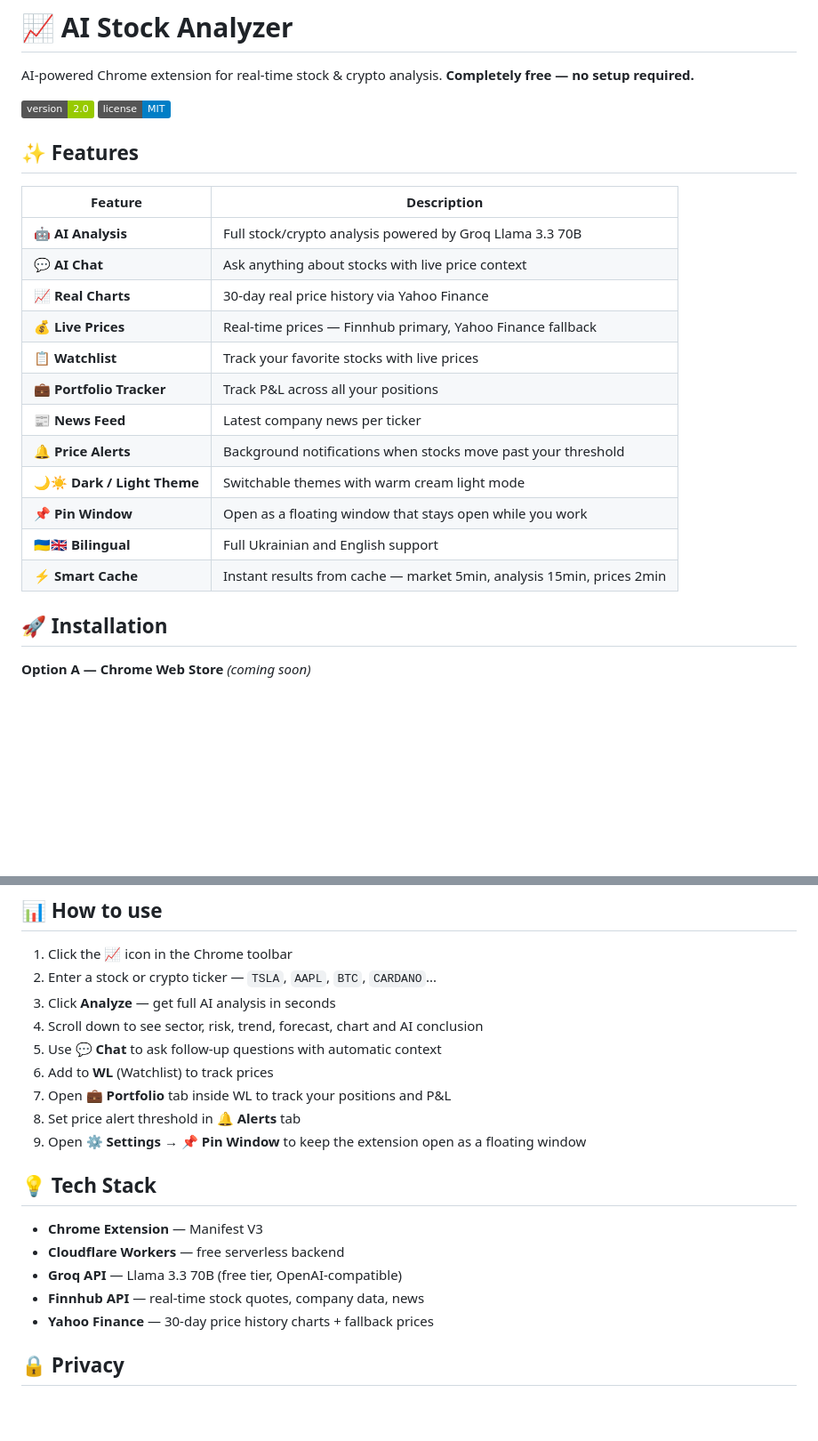
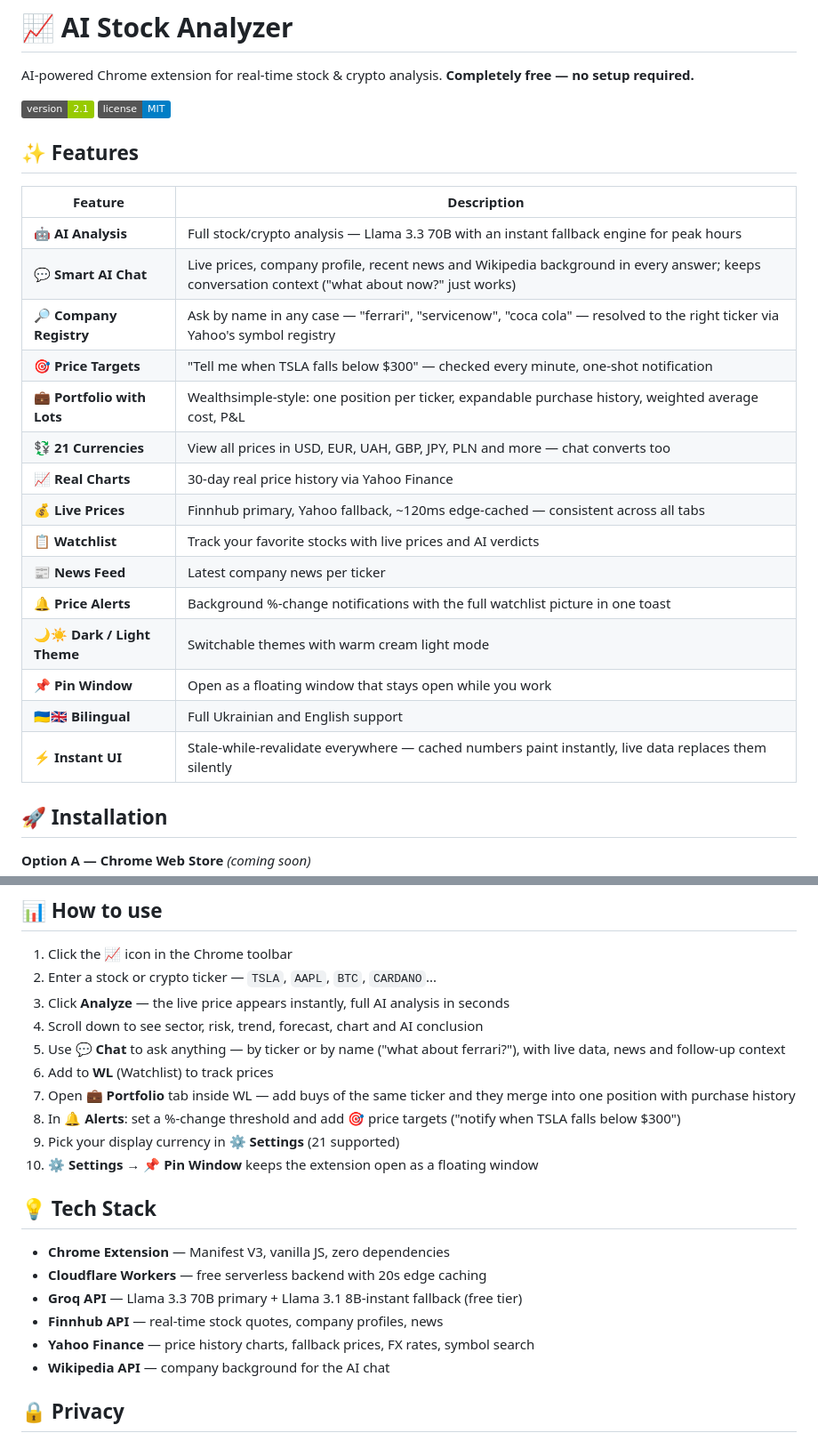
Before and after one commit to mrignis/ai-stock-analyzer, a Markdown page: README.md, 2 parts joined by grey strips. Shown at 89% size. Rendered like a GitHub page; badges without logos; blank space fills up the shorter version.

Commit message:
docs: README reflects v2.1 — targets, registry, currencies, fallback engine
Co-Authored-By: Claude Fable 5 <noreply@anthropic.com>

```diff
--- a/README.md
+++ b/README.md
@@ -2,24 +2,27 @@
 
 AI-powered Chrome extension for real-time stock & crypto analysis. **Completely free — no setup required.**
 
-![Version](https://img.shields.io/badge/version-2.0-green) ![License](https://img.shields.io/badge/license-MIT-blue)
+![Version](https://img.shields.io/badge/version-2.1-green) ![License](https://img.shields.io/badge/license-MIT-blue)
 
 ## ✨ Features
 
 | Feature | Description |
 |---|---|
-| 🤖 **AI Analysis** | Full stock/crypto analysis powered by Groq Llama 3.3 70B |
-| 💬 **AI Chat** | Ask anything about stocks with live price context |
+| 🤖 **AI Analysis** | Full stock/crypto analysis — Llama 3.3 70B with an instant fallback engine for peak hours |
+| 💬 **Smart AI Chat** | Live prices, company profile, recent news and Wikipedia background in every answer; keeps conversation context ("what about now?" just works) |
+| 🔎 **Company Registry** | Ask by name in any case — "ferrari", "servicenow", "coca cola" — resolved to the right ticker via Yahoo's symbol registry |
+| 🎯 **Price Targets** | "Tell me when TSLA falls below $300" — checked every minute, one-shot notification |
+| 💼 **Portfolio with Lots** | Wealthsimple-style: one position per ticker, expandable purchase history, weighted average cost, P&L |
+| 💱 **21 Currencies** | View all prices in USD, EUR, UAH, GBP, JPY, PLN and more — chat converts too |
 | 📈 **Real Charts** | 30-day real price history via Yahoo Finance |
-| 💰 **Live Prices** | Real-time prices — Finnhub primary, Yahoo Finance fallback |
-| 📋 **Watchlist** | Track your favorite stocks with live prices |
-| 💼 **Portfolio Tracker** | Track P&L across all your positions |
+| 💰 **Live Prices** | Finnhub primary, Yahoo fallback, ~120ms edge-cached — consistent across all tabs |
+| 📋 **Watchlist** | Track your favorite stocks with live prices and AI verdicts |
 | 📰 **News Feed** | Latest company news per ticker |
-| 🔔 **Price Alerts** | Background notifications when stocks move past your threshold |
+| 🔔 **Price Alerts** | Background %-change notifications with the full watchlist picture in one toast |
 | 🌙☀️ **Dark / Light Theme** | Switchable themes with warm cream light mode |
 | 📌 **Pin Window** | Open as a floating window that stays open while you work |
 | 🇺🇦🇬🇧 **Bilingual** | Full Ukrainian and English support |
-| ⚡ **Smart Cache** | Instant results from cache — market 5min, analysis 15min, prices 2min |
+| ⚡ **Instant UI** | Stale-while-revalidate everywhere — cached numbers paint instantly, live data replaces them silently |
 
 ## 🚀 Installation
 
@@ -40,21 +43,23 @@ AI-powered Chrome extension for real-time stock & crypto analysis. **Completely
 
 1. Click the 📈 icon in the Chrome toolbar
 2. Enter a stock or crypto ticker — `TSLA`, `AAPL`, `BTC`, `CARDANO`...
-3. Click **Analyze** — get full AI analysis in seconds
+3. Click **Analyze** — the live price appears instantly, full AI analysis in seconds
 4. Scroll down to see sector, risk, trend, forecast, chart and AI conclusion
-5. Use **💬 Chat** to ask follow-up questions with automatic context
+5. Use **💬 Chat** to ask anything — by ticker or by name ("what about ferrari?"), with live data, news and follow-up context
 6. Add to **WL** (Watchlist) to track prices
-7. Open **💼 Portfolio** tab inside WL to track your positions and P&L
-8. Set price alert threshold in **🔔 Alerts** tab
-9. Open **⚙ Settings → 📌 Pin Window** to keep the extension open as a floating window
+7. Open **💼 Portfolio** tab inside WL — add buys of the same ticker and they merge into one position with purchase history
+8. In **🔔 Alerts**: set a %-change threshold and add 🎯 price targets ("notify when TSLA falls below $300")
+9. Pick your display currency in **⚙ Settings** (21 supported)
+10. **⚙ Settings → 📌 Pin Window** keeps the extension open as a floating window
 
 ## 💡 Tech Stack
 
-- **Chrome Extension** — Manifest V3
-- **Cloudflare Workers** — free serverless backend
-- **Groq API** — Llama 3.3 70B (free tier, OpenAI-compatible)
-- **Finnhub API** — real-time stock quotes, company data, news
-- **Yahoo Finance** — 30-day price history charts + fallback prices
+- **Chrome Extension** — Manifest V3, vanilla JS, zero dependencies
+- **Cloudflare Workers** — free serverless backend with 20s edge caching
+- **Groq API** — Llama 3.3 70B primary + Llama 3.1 8B-instant fallback (free tier)
+- **Finnhub API** — real-time stock quotes, company profiles, news
+- **Yahoo Finance** — price history charts, fallback prices, FX rates, symbol search
+- **Wikipedia API** — company background for the AI chat
 
 ## 🔒 Privacy
 
```
